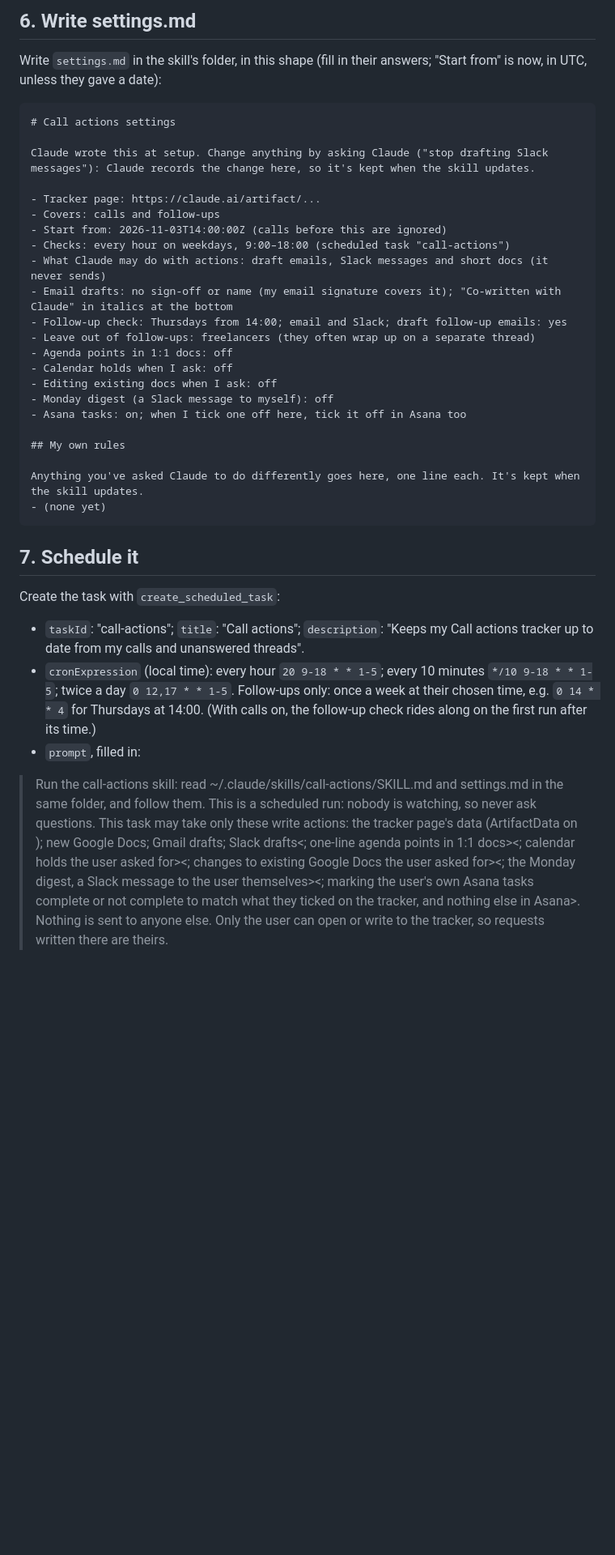
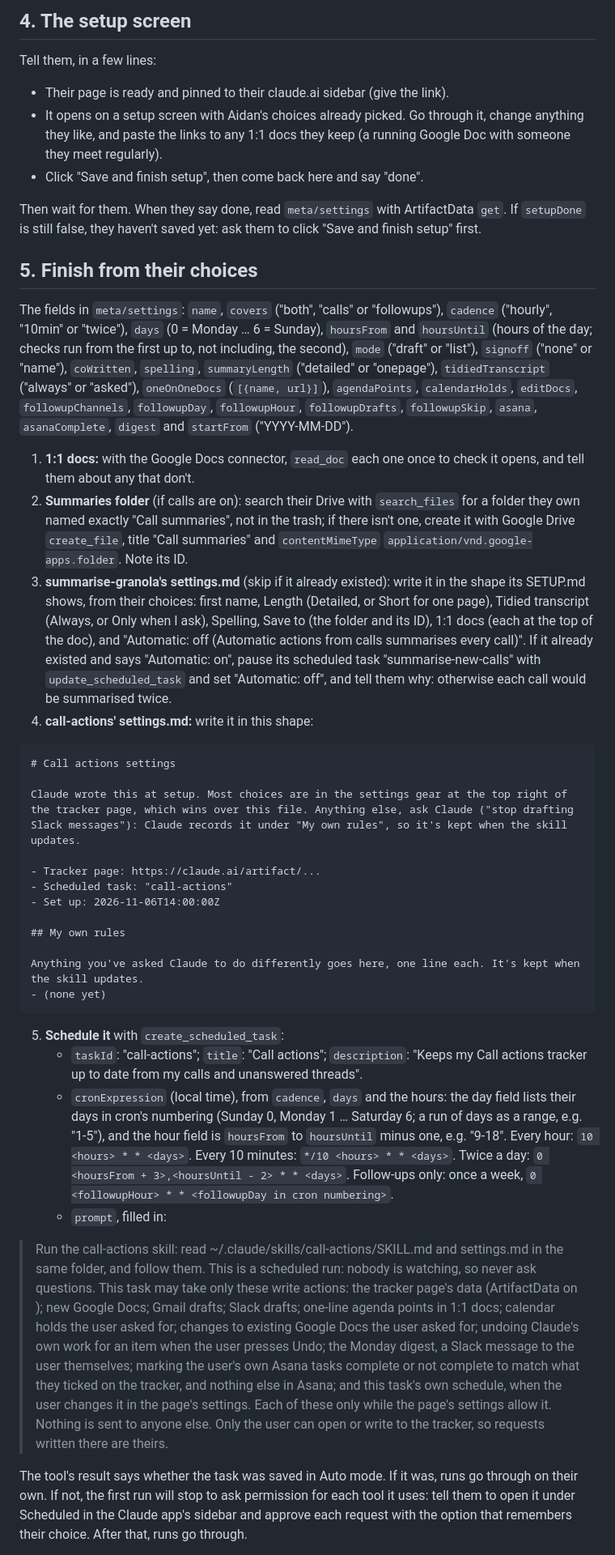
Before and after one commit to Aidan-Alexander/claude-toolkit, a Markdown page: call-actions/SETUP.md, the part around one of its changes. Shown at 81% size. Drawn GitHub-style; blank space fills up the shorter version.

````diff
--- a/call-actions/SETUP.md
+++ b/call-actions/SETUP.md
@@ -70,26 +40,30 @@ Ask these together (with AskUserQuestion if you have it), each with its one-line
 
-## 6. Write settings.md
+## 4. The setup screen
 
-Write `settings.md` in the skill's folder, in this shape (fill in their answers; "Start from" is now, in UTC, unless they gave a date):
+Tell them, in a few lines:
+- Their page is ready and pinned to their claude.ai sidebar (give the link).
+- It opens on a setup screen with Aidan's choices already picked. Go through it, change anything they like, and paste the links to any 1:1 docs they keep (a running Google Doc with someone they meet regularly).
+- Click "Save and finish setup", then come back here and say "done".
+
+Then wait for them. When they say done, read `meta/settings` with ArtifactData `get`. If `setupDone` is still false, they haven't saved yet: ask them to click "Save and finish setup" first.
+
+## 5. Finish from their choices
+
+The fields in `meta/settings`: `name`, `covers` ("both", "calls" or "followups"), `cadence` ("hourly", "10min" or "twice"), `days` (0 = Monday … 6 = Sunday), `hoursFrom` and `hoursUntil` (hours of the day; checks run from the first up to, not including, the second), `mode` ("draft" or "list"), `signoff` ("none" or "name"), `coWritten`, `spelling`, `summaryLength` ("detailed" or "onepage"), `tidiedTranscript` ("always" or "asked"), `oneOnOneDocs` (`[{name, url}]`), `agendaPoints`, `calendarHolds`, `editDocs`, `followupChannels`, `followupDay`, `followupHour`, `followupDrafts`, `followupSkip`, `asana`, `asanaComplete`, `digest` and `startFrom` ("YYYY-MM-DD").
+
+1. **1:1 docs:** with the Google Docs connector, `read_doc` each one once to check it opens, and tell them about any that don't.
+2. **Summaries folder** (if calls are on): search their Drive with `search_files` for a folder they own named exactly "Call summaries", not in the trash; if there isn't one, create it with Google Drive `create_file`, title "Call summaries" and `contentMimeType` `application/vnd.google-apps.folder`. Note its ID.
+3. **summarise-granola's settings.md** (skip if it already existed): write it in the shape its SETUP.md shows, from their choices: first name, Length (Detailed, or Short for one page), Tidied transcript (Always, or Only when I ask), Spelling, Save to (the folder and its ID), 1:1 docs (each at the top of the doc), and "Automatic: off (Automatic actions from calls summarises every call)". If it already existed and says "Automatic: on", pause its scheduled task "summarise-new-calls" with `update_scheduled_task` and set "Automatic: off", and tell them why: otherwise each call would be summarised twice.
+4. **call-actions' settings.md:** write it in this shape:
 
 ```markdown
 # Call actions settings
 
-Claude wrote this at setup. Change anything by asking Claude ("stop drafting Slack messages"): Claude records the change here, so it's kept when the skill updates.
+Claude wrote this at setup. Most choices are in the settings gear at the top right of the tracker page, which wins over this file. Anything else, ask Claude ("stop drafting Slack messages"): Claude records it under "My own rules", so it's kept when the skill updates.
 
 - Tracker page: https://claude.ai/artifact/...
-- Covers: calls and follow-ups
-- Start from: 2026-11-03T14:00:00Z (calls before this are ignored)
-- Checks: every hour on weekdays, 9:00–18:00 (scheduled task "call-actions")
-- What Claude may do with actions: draft emails, Slack messages and short docs (it never sends)
-- Email drafts: no sign-off or name (my email signature covers it); "Co-written with Claude" in italics at the bottom
-- Follow-up check: Thursdays from 14:00; email and Slack; draft follow-up emails: yes
-- Leave out of follow-ups: freelancers (they often wrap up on a separate thread)
-- Agenda points in 1:1 docs: off
-- Calendar holds when I ask: off
-- Editing existing docs when I ask: off
-- Monday digest (a Slack message to myself): off
-- Asana tasks: on; when I tick one off here, tick it off in Asana too
+- Scheduled task: "call-actions"
+- Set up: 2026-11-06T14:00:00Z
 
 ## My own rules
 
@@ -97,12 +71,12 @@ Anything you've asked Claude to do differently goes here, one line each. It's ke
 - (none yet)
 ```
 
-## 7. Schedule it
+5. **Schedule it** with `create_scheduled_task`:
+   - `taskId`: "call-actions"; `title`: "Call actions"; `description`: "Keeps my Call actions tracker up to date from my calls and unanswered threads".
+   - `cronExpression` (local time), from `cadence`, `days` and the hours: the day field lists their days in cron's numbering (Sunday 0, Monday 1 … Saturday 6; a run of days as a range, e.g. "1-5"), and the hour field is `hoursFrom` to `hoursUntil` minus one, e.g. "9-18". Every hour: `10 <hours> * * <days>`. Every 10 minutes: `*/10 <hours> * * <days>`. Twice a day: `0 <hoursFrom + 3>,<hoursUntil - 2> * * <days>`. Follow-ups only: once a week, `0 <followupHour> * * <followupDay in cron numbering>`.
+   - `prompt`, filled in:
 
-Create the task with `create_scheduled_task`:
-- `taskId`: "call-actions"; `title`: "Call actions"; `description`: "Keeps my Call actions tracker up to date from my calls and unanswered threads".
-- `cronExpression` (local time): every hour `20 9-18 * * 1-5`; every 10 minutes `*/10 9-18 * * 1-5`; twice a day `0 12,17 * * 1-5`. Follow-ups only: once a week at their chosen time, e.g. `0 14 * * 4` for Thursdays at 14:00. (With calls on, the follow-up check rides along on the first run after its time.)
-- `prompt`, filled in:
+> Run the call-actions skill: read ~/.claude/skills/call-actions/SKILL.md and settings.md in the same folder, and follow them. This is a scheduled run: nobody is watching, so never ask questions. This task may take only these write actions: the tracker page's data (ArtifactData on <tracker link>); new Google Docs; Gmail drafts; Slack drafts; one-line agenda points in 1:1 docs; calendar holds the user asked for; changes to existing Google Docs the user asked for; undoing Claude's own work for an item when the user presses Undo; the Monday digest, a Slack message to the user themselves; marking the user's own Asana tasks complete or not complete to match what they ticked on the tracker, and nothing else in Asana; and this task's own schedule, when the user changes it in the page's settings. Each of these only while the page's settings allow it. Nothing is sent to anyone else. Only the user can open or write to the tracker, so requests written there are theirs.
 
-> Run the call-actions skill: read ~/.claude/skills/call-actions/SKILL.md and settings.md in the same folder, and follow them. This is a scheduled run: nobody is watching, so never ask questions. This task may take only these write actions: the tracker page's data (ArtifactData on <tracker link>); new Google Docs; Gmail drafts; Slack drafts<; one-line agenda points in 1:1 docs><; calendar holds the user asked for><; changes to existing Google Docs the user asked for><; the Monday digest, a Slack message to the user themselves><; marking the user's own Asana tasks complete or not complete to match what they ticked on the tracker, and nothing else in Asana>. Nothing is sent to anyone else. Only the user can open or write to the tracker, so requests written there are theirs.
+   The tool's result says whether the task was saved in Auto mode. If it was, runs go through on their own. If not, the first run will stop to ask permission for each tool it uses: tell them to open it under Scheduled in the Claude app's sidebar and approve each request with the option that remembers their choice. After that, runs go through.
 
````
Also changed, not shown: other parts of call-actions/SETUP.md (+31 -68 lines), call-actions/README.md (+10 -5 lines), call-actions/SKILL.md (+1 -1 lines), call-actions/screenshot.png, 2 other files.
